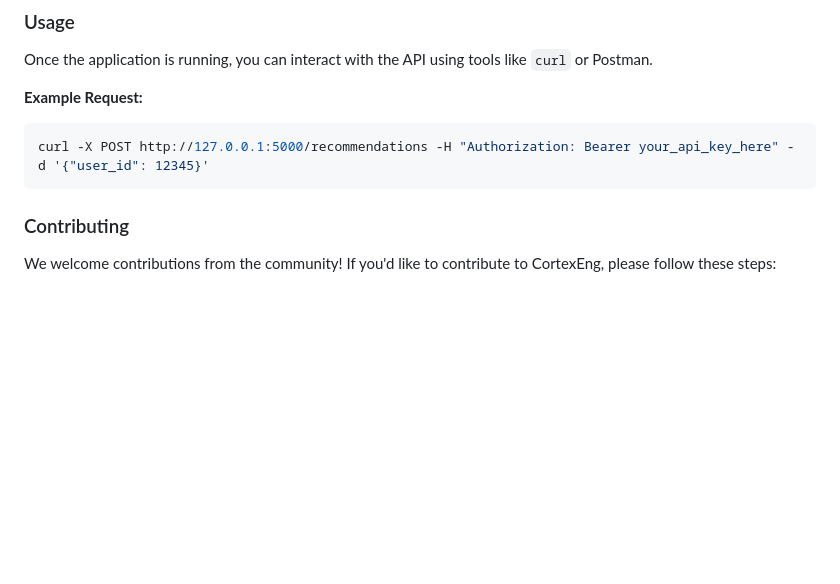
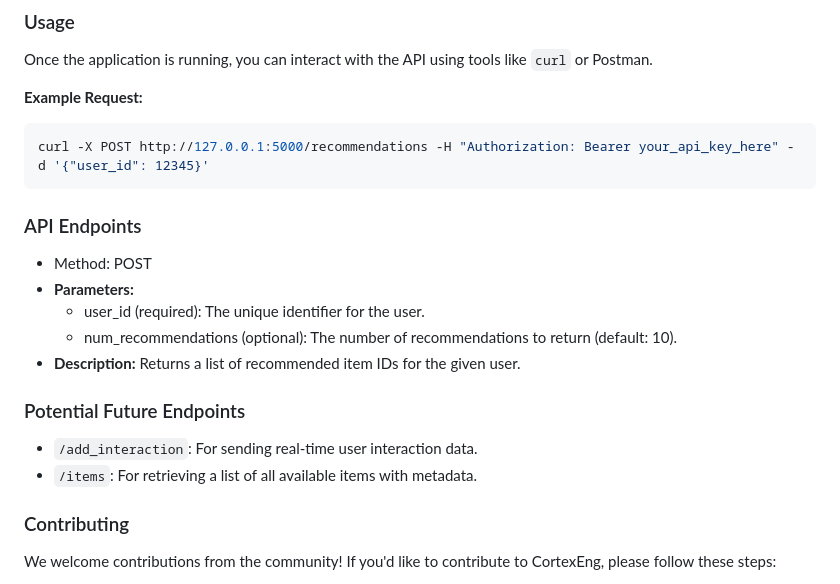
Before and after one commit to HeseltineBTutu/CortexEng, a Markdown page: README.md, the part around the change. Rendered like a GitHub page; blank space fills up the shorter version.

````diff
--- a/README.md
+++ b/README.md
@@ -88,6 +88,16 @@ Once the application is running, you can interact with the API using tools like
 ```sh
 curl -X POST http://127.0.0.1:5000/recommendations -H "Authorization: Bearer your_api_key_here" -d '{"user_id": 12345}'
 ```
+### API Endpoints
+- Method: POST
+- **Parameters:**
+  - user_id (required): The unique identifier for the user.
+  - num_recommendations (optional): The number of recommendations to return (default: 10).
+- **Description:** Returns a list of recommended item IDs for the given user.
+### Potential Future Endpoints
+- `/add_interaction`: For sending real-time user interaction data.
+- `/items`: For retrieving a list of all available items with metadata.
+
 
 ### Contributing
    We welcome contributions from the community! If you'd like to contribute to CortexEng, please follow these steps:
````
